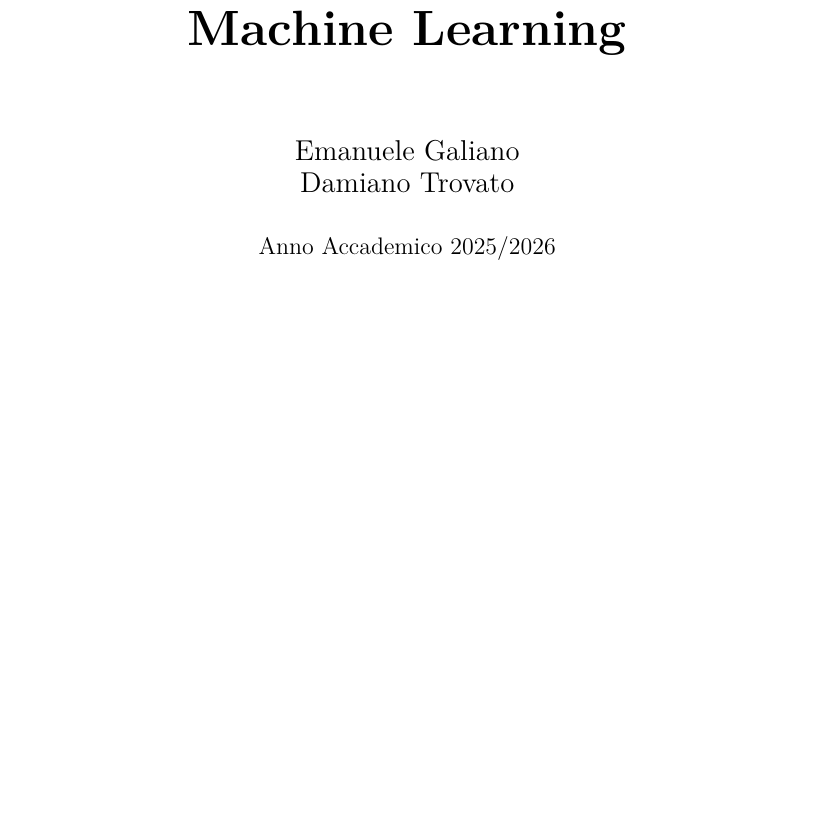
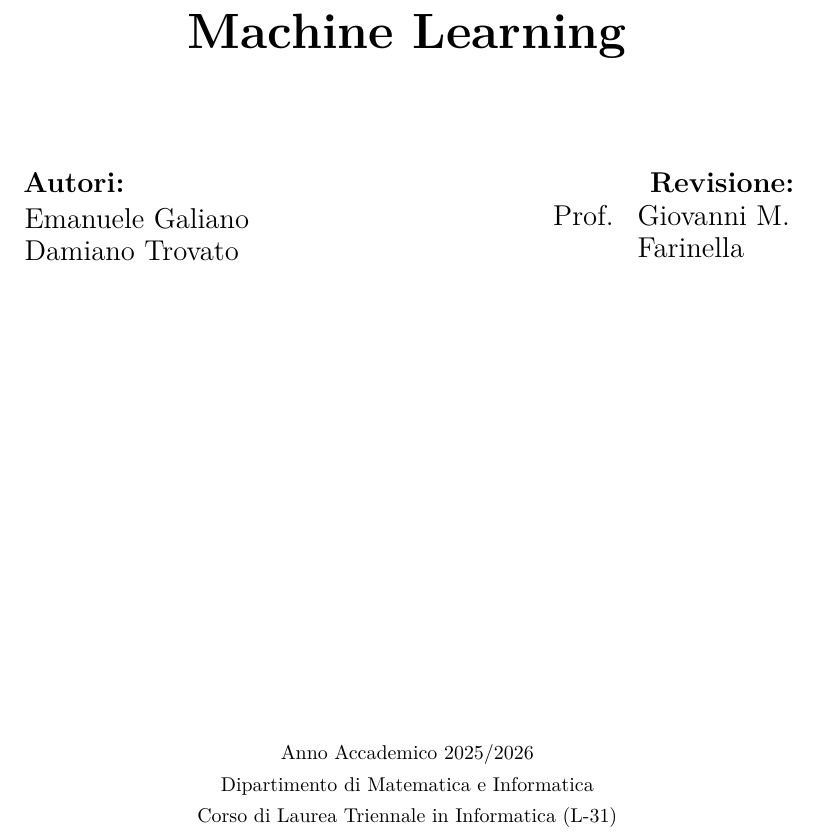
Before and after one commit to emanuelegaliano/Machine-Learning, a LaTeX thesis (notes/Machine Learning.tex): part of page 1 of 127, cut so that both start at the same text, the shorter picture padded with empty space. Compiled offline with pdfLaTeX.

Commit message:
Modifica frontespizio

```diff
--- a/notes/Machine Learning.tex
+++ b/notes/Machine Learning.tex
@@ -9,7 +9,6 @@
 \usepackage{tikz}\usetikzlibrary{arrows.meta,positioning,decorations.pathreplacing}
 
 \usepackage{listings}
-\usepackage[T1]{fontenc}
 \usepackage[scaled=0.9]{beramono} % facoltativo: font monospace più leggibile
 \lstdefinestyle{py}{
   language=Python,
@@ -74,20 +75,14 @@
 % description: rientro e allineamento gradevole; etichetta in grassetto
 \setlist[description]{font=\normalfont\bfseries, labelsep=0.6em, leftmargin=2em}
 
-% (Facoltativo) Se vuoi che gli elenchi siano più “a colonna” in certi punti:
-% \begin{description}[widest=Etichetta-più-lunga,leftmargin=!,labelsep=0.6em]
-%   \item[Etichetta] Testo...
-% \end{description}
-
 \usepackage{multicol}
 
-% ===== Metadati =====
-\title{\Huge \bfseries Machine Learning}
-\author{\Large Emanuele Galiano \\
-\Large Damiano Trovato}
-\date{Anno Accademico 2025/2026}
+% ===== Metadati (facoltativi: non usati dalla titlepage custom) =====
+% \title{\Huge \bfseries Machine Learning}
+% \author{\Large Emanuele Galiano \\
+% \Large Damiano Trovato}
+% \date{Anno Accademico 2025/2026}
 
 \begin{document}
 
 \frontmatter
-\maketitle
@@ -94,3 +100,51 @@
+\vspace{2.2cm}
+{\Huge \bfseries Machine Learning\par}
+
+% --- Spazio centrale (se vuoi sottotitolo o corso, lascia vuoto) ---
+\vspace{2.0cm}
+
+% --- Box in basso: autori + revisione professore ---
+\begin{minipage}{0.9\textwidth}
+\large
+
+\noindent
+\begin{minipage}[t]{0.48\textwidth}
+\begin{flushleft}
+{\Large\bfseries Autori:}\\[2pt]
+{\Large Emanuele Galiano}\\
+{\Large Damiano Trovato}
+\end{flushleft}
+\end{minipage}
+\hfill
+\begin{minipage}[t]{0.48\textwidth}
+\begin{flushright}
+{\Large\bfseries Revisione:}\\[4pt]
+\begin{tabular}{@{}l l@{}}
+{\Large Prof.} & {\Large Giovanni M.} \\
+      & {\Large Farinella}
+\end{tabular}
+\end{flushright}
+\end{minipage}
+
+\end{minipage}
+% --- Riga piccola finale: anno e dipartimento ---
+\vfill
+\begin{center}
+{\small
+\setlength{\tabcolsep}{0pt}
+\renewcommand{\arraystretch}{1.15}
+\begin{tabular}{c}
+Anno Accademico 2025/2026\\
+Dipartimento di Matematica e Informatica\\
+Corso di Laurea Triennale in Informatica (L-31)
+\end{tabular}
+}
+\end{center}
+
+\end{center}
+\end{titlepage}
+% =======================================================
+
 \tableofcontents
 
 \part{Concetti preliminari}
```
Also changed, not shown: notes/images/unict_logo.jpg (added), notes/Machine Learning.tex (15 more changed lines), 1 other file.
